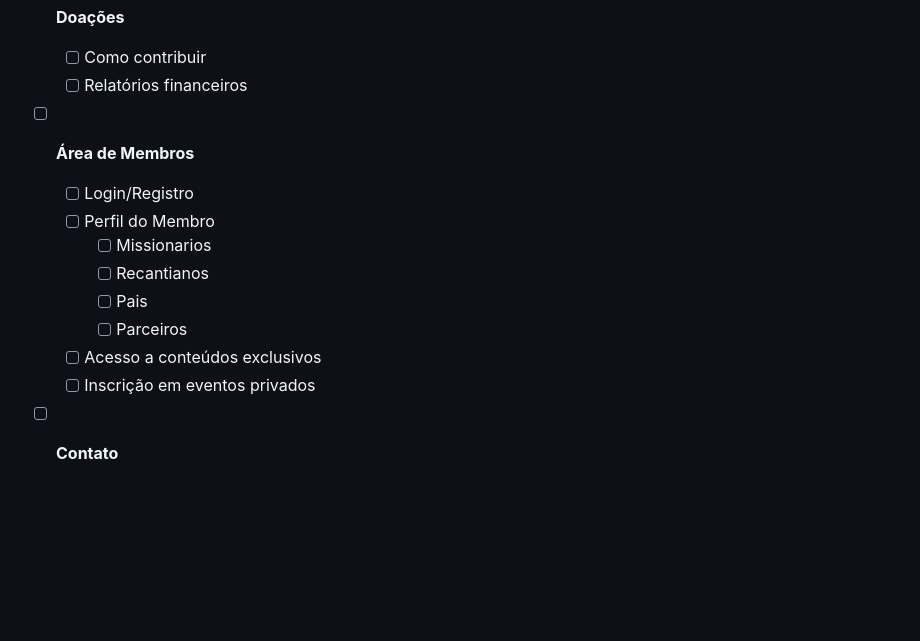
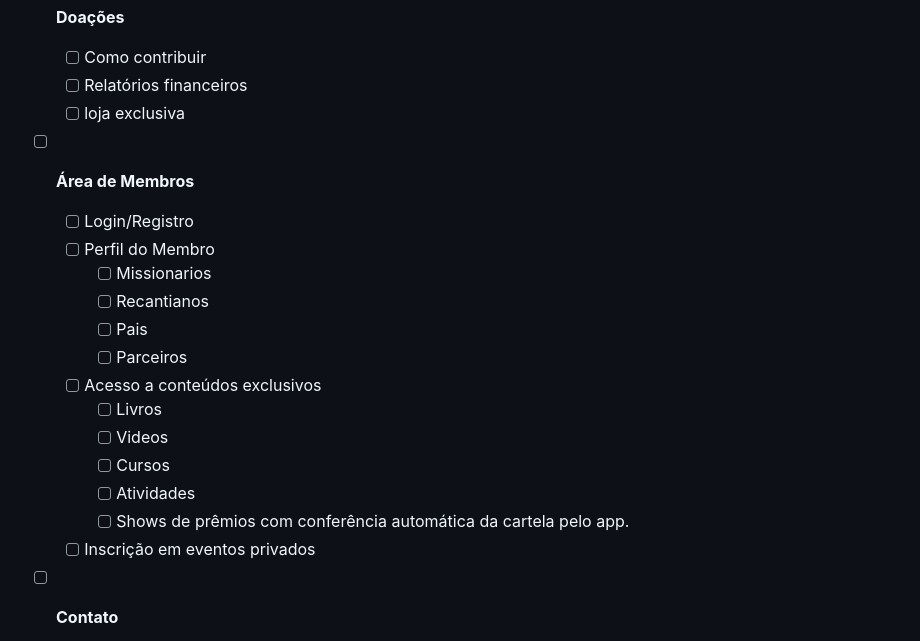
Before and after one commit to WillianQuintino/recanto-app, a Markdown page: README.md, the part around the change. GitHub-like rendering; blank space fills up the shorter version.

Commit message:
Update README.md
Novas ideas par conteúdos

```diff
--- a/README.md
+++ b/README.md
@@ -82,6 +82,7 @@ Join our community of developers creating universal apps.
 - [ ] **Doações**
   - [ ] Como contribuir
   - [ ] Relatórios financeiros
+  - [ ] loja exclusiva
 
 - [ ] **Área de Membros**
   - [ ] Login/Registro
@@ -91,6 +92,11 @@ Join our community of developers creating universal apps.
     - [ ] Pais
     - [ ] Parceiros
   - [ ] Acesso a conteúdos exclusivos
+    - [ ] Livros
+    - [ ] Videos
+    - [ ] Cursos
+    - [ ] Atividades
+    - [ ] Shows de prêmios com conferência automática da cartela pelo app.
   - [ ] Inscrição em eventos privados
 
 - [ ] **Contato**
```
